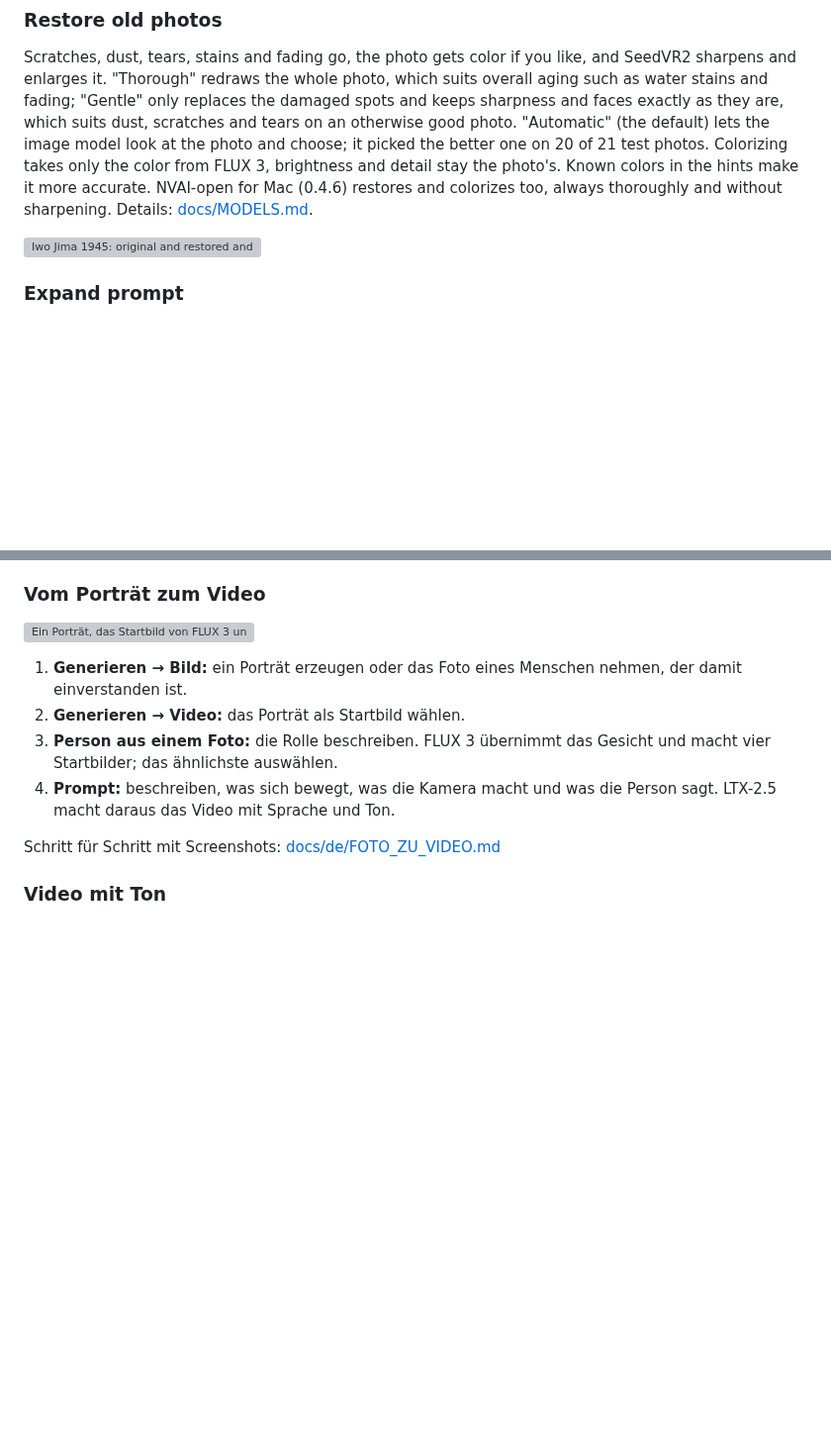
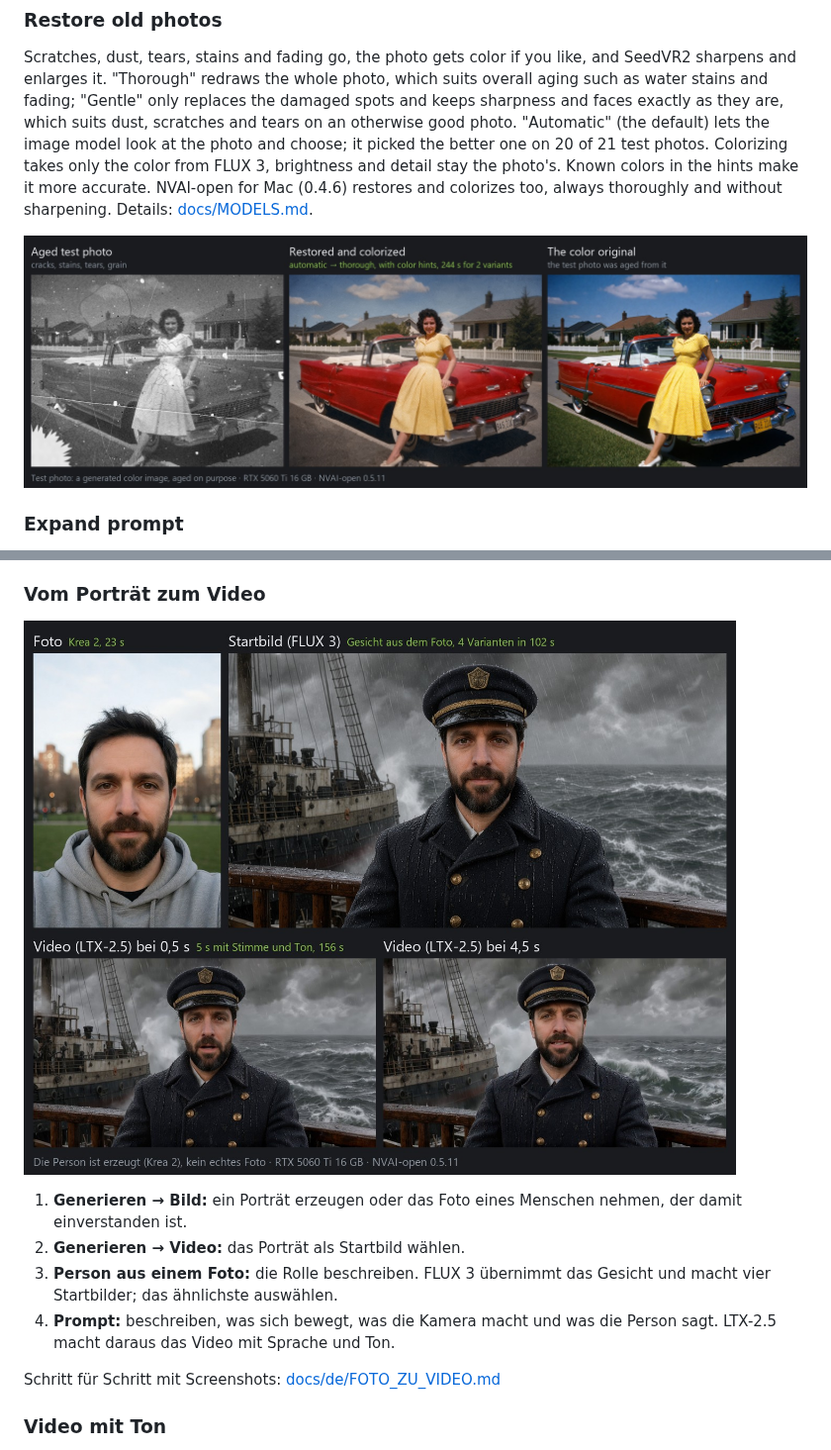
Before and after one commit to Mantux775/NVAI-open, a Markdown page: README.md, 2 parts joined by grey strips. Shown at 99% size. GitHub-like rendering; pictures changed too: docs/images/photo-to-video-captain-de.jpg (added), docs/images/restore-car.jpg (added); blank space fills up the shorter version; grey boxes are pictures that could not be loaded.

```diff
--- a/README.md
+++ b/README.md
@@ -124,7 +124,7 @@ Make a picture wider or taller, and NVAI-open paints the new border to match. Or
 
 Scratches, dust, tears, stains and fading go, the photo gets color if you like, and SeedVR2 sharpens and enlarges it. "Thorough" redraws the whole photo, which suits overall aging such as water stains and fading; "Gentle" only replaces the damaged spots and keeps sharpness and faces exactly as they are, which suits dust, scratches and tears on an otherwise good photo. "Automatic" (the default) lets the image model look at the photo and choose; it picked the better one on 20 of 21 test photos. Colorizing takes only the color from FLUX 3, brightness and detail stay the photo's. Known colors in the hints make it more accurate. NVAI-open for Mac (0.4.6) restores and colorizes too, always thoroughly and without sharpening. Details: [docs/MODELS.md](docs/MODELS.md#new-in-0511).
 
-![Iwo Jima 1945: original and restored and colorized](docs/images/restore-colorize.jpg)
+![An aged test photo, restored and colorized by NVAI-open, next to the color original it was aged from](docs/images/restore-car.jpg)
 
 ### Expand prompt
 
@@ -226,7 +226,7 @@ Getestet ist sie auf meiner eigenen Hardware: Windows mit RTX 5060 Ti (16 GB) un
 
 ### Vom Porträt zum Video
 
-![Ein Porträt, das Startbild von FLUX 3 und drei Frames aus dem Video von LTX-2.5](docs/images/photo-video-chain-de.jpg)
+![Ein Foto, das Startbild von FLUX 3 und zwei Bilder aus dem Video von LTX-2.5](docs/images/photo-to-video-captain-de.jpg)
 
 1. **Generieren → Bild:** ein Porträt erzeugen oder das Foto eines Menschen nehmen, der damit einverstanden ist.
 2. **Generieren → Video:** das Porträt als Startbild wählen.
```
Also changed, not shown: other parts of README.md (+4 -4 lines), docs/images/restore-car-de.jpg (added), 1 other file.
